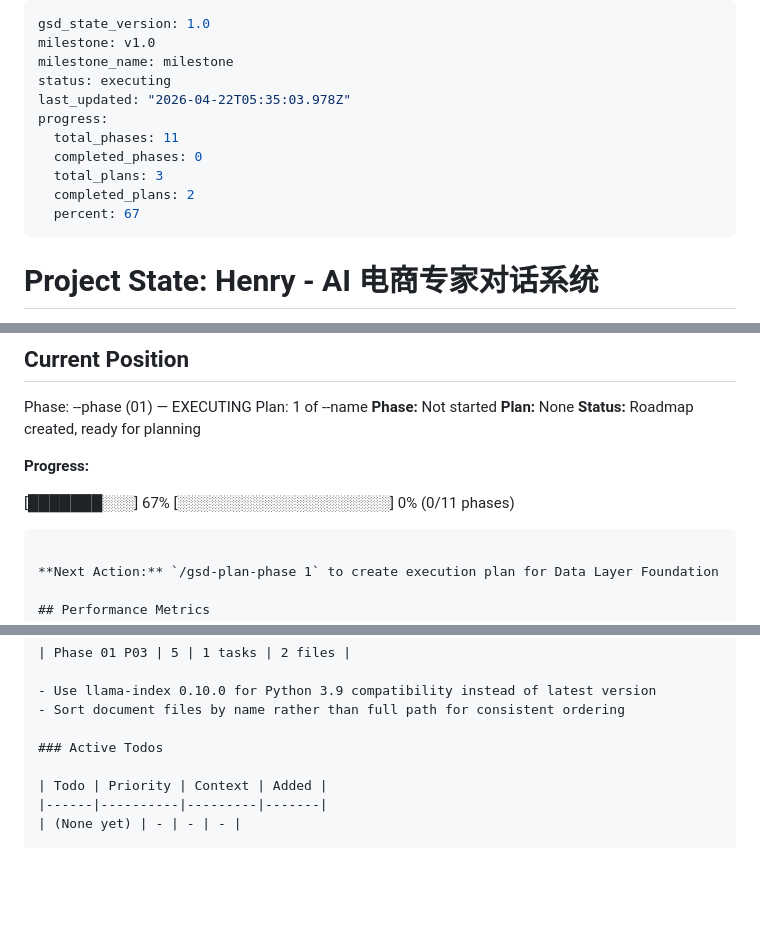
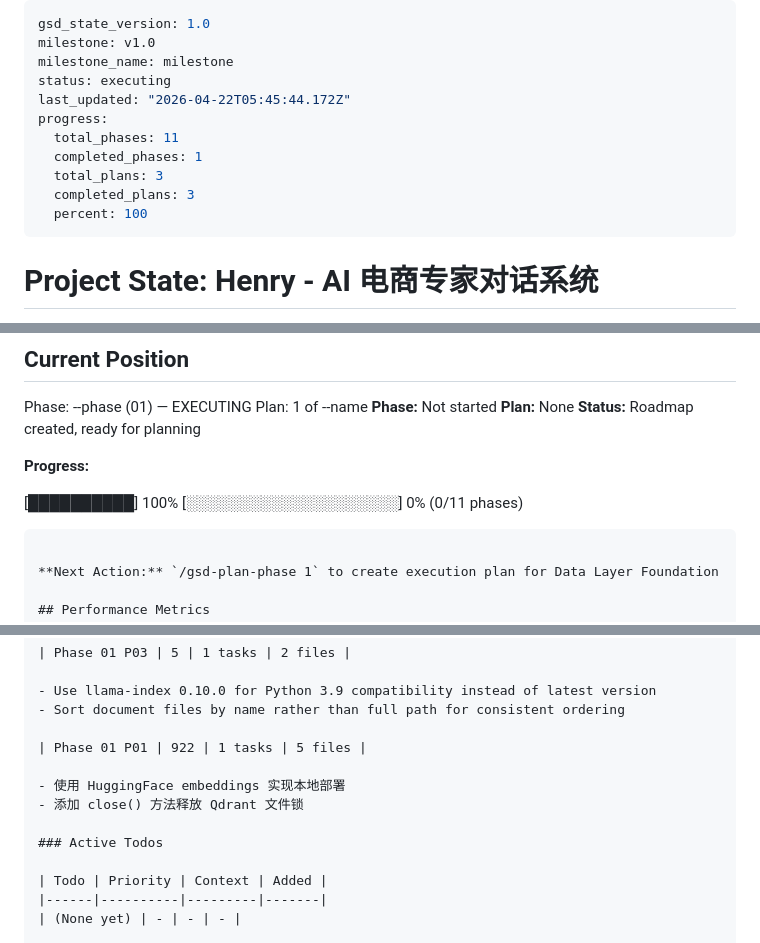
Before and after one commit to ghostGDR/EcoMind, a Markdown page: .planning/STATE.md, 3 parts joined by grey strips. Drawn GitHub-style; blank space fills up the shorter version.

Commit message:
docs(01-01): complete Qdrant vector database plan
- Add comprehensive SUMMARY.md with implementation details
- Update STATE.md with metrics and decisions
- Record 15-minute execution time
- Document 4 auto-fixed deviations (embedding config, bug fixes, security)
- All tests passing (4/4)

````diff
--- a/.planning/STATE.md
+++ b/.planning/STATE.md
@@ -3,13 +3,13 @@ gsd_state_version: 1.0
 milestone: v1.0
 milestone_name: milestone
 status: executing
-last_updated: "2026-04-22T05:35:03.978Z"
+last_updated: "2026-04-22T05:45:44.172Z"
 progress:
   total_phases: 11
-  completed_phases: 0
+  completed_phases: 1
   total_plans: 3
-  completed_plans: 2
-  percent: 67
+  completed_plans: 3
+  percent: 100
 ---
 
 # Project State: Henry - AI 电商专家对话系统
@@ -34,7 +34,7 @@ Plan: 1 of --name
 
 **Progress:**
 
-[███████░░░] 67%
+[██████████] 100%
 [░░░░░░░░░░░░░░░░░░░░] 0% (0/11 phases)
 
 ```
@@ -82,6 +82,11 @@ Plan: 1 of --name
 - Use llama-index 0.10.0 for Python 3.9 compatibility instead of latest version
 - Sort document files by name rather than full path for consistent ordering
 
+| Phase 01 P01 | 922 | 1 tasks | 5 files |
+
+- 使用 HuggingFace embeddings 实现本地部署
+- 添加 close() 方法释放 Qdrant 文件锁
+
 ### Active Todos
 
 | Todo | Priority | Context | Added |
````
Also changed, not shown: other parts of .planning/STATE.md (+1 -1 lines), 1 other file.
